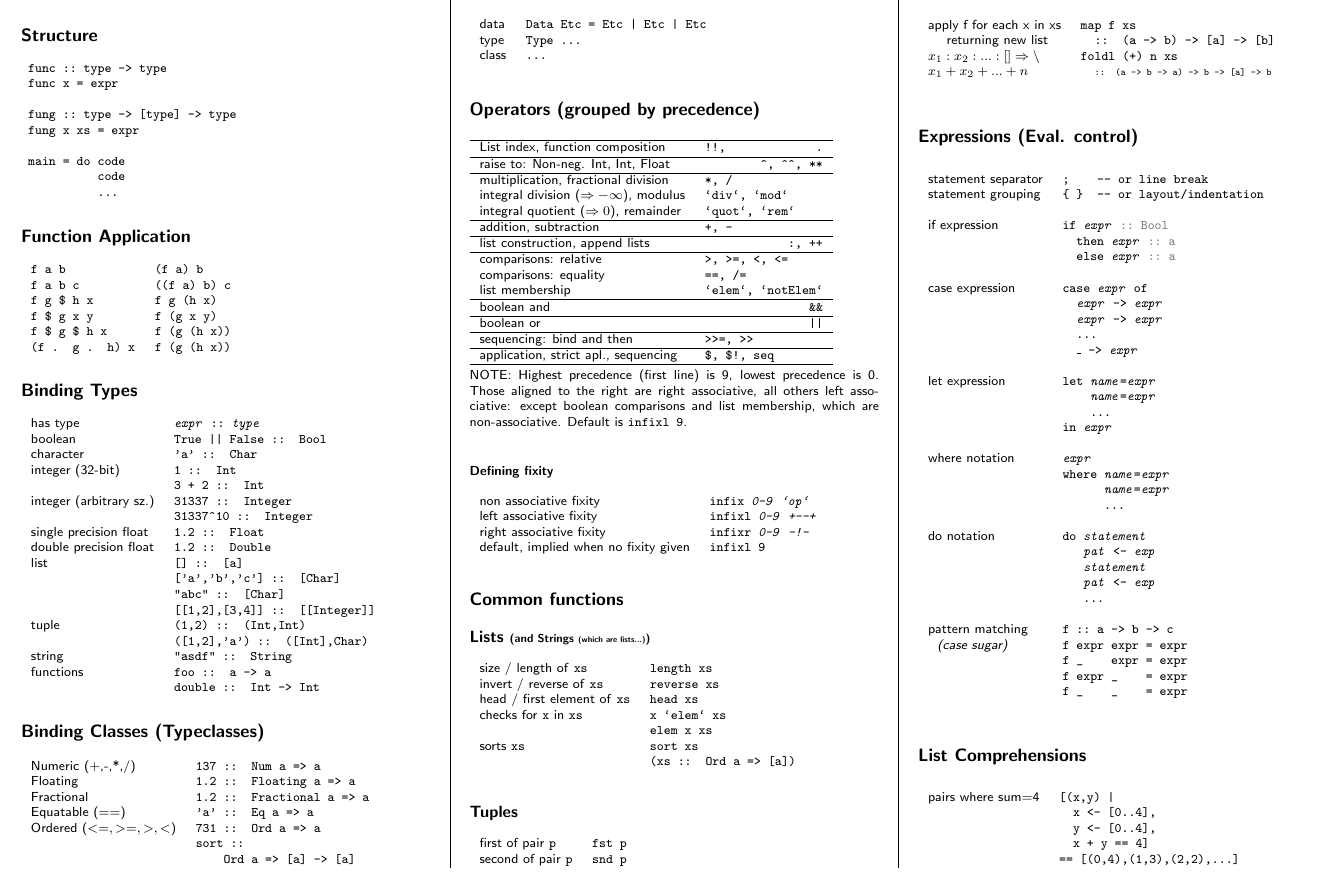
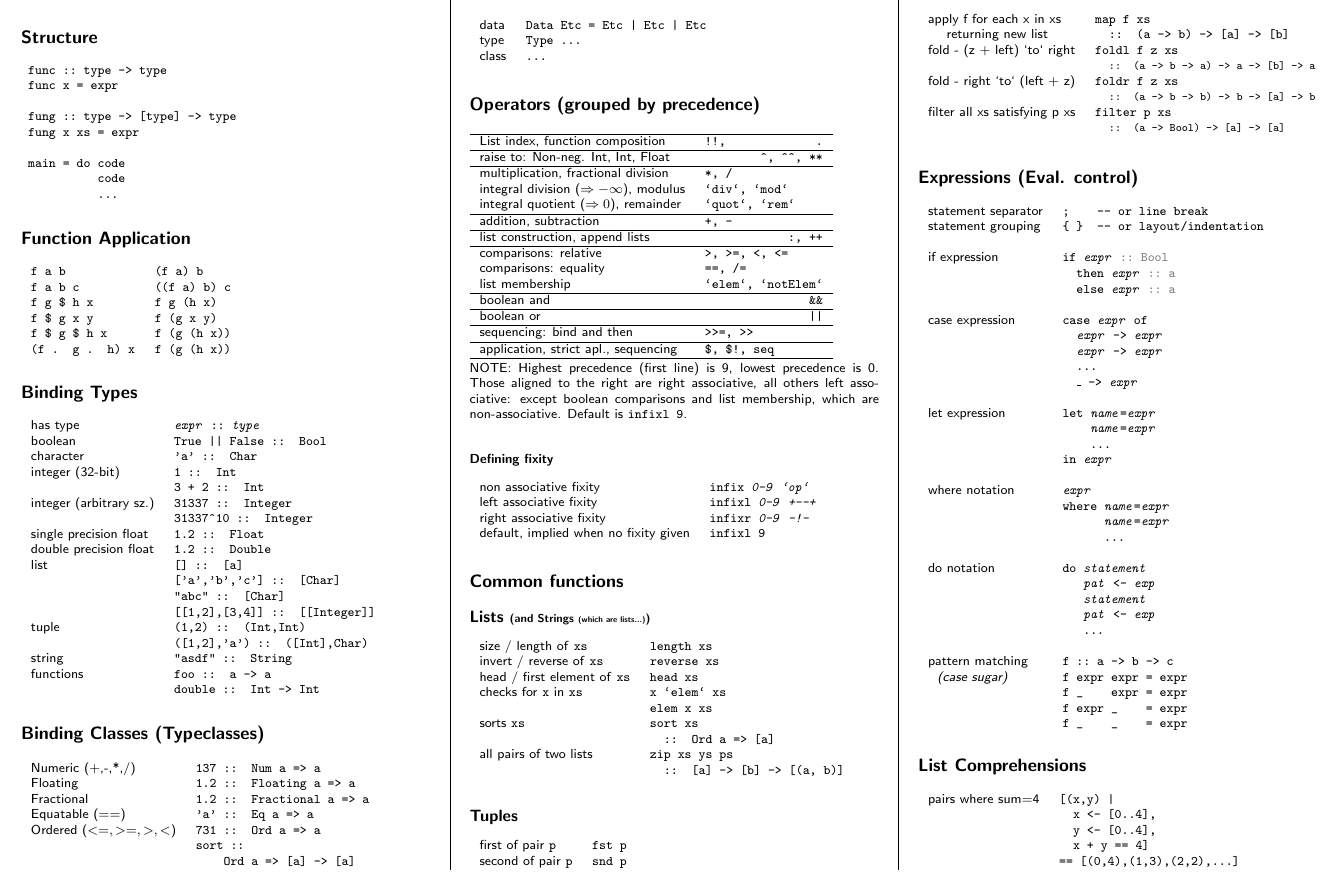
Before and after one commit to rudymatela/concise-cheat-sheets, a LaTeX document (haskell-ucs.tex): part of page 1 of 2, cut so that both start at the same text. Compiled offline with pdfLaTeX.

Commit message:
Added more functions.

```diff
--- a/haskell-ucs.tex
+++ b/haskell-ucs.tex
@@ -148,7 +148,9 @@ boolean comparisons and list membership, which are non-associative.  Default is
 	\li[checks for \C{x} in \C{xs}]      x `elem` xs \li
 	                                     elem x xs
 	\li[sorts \C{xs}]                    sort xs
-	\li                                  (xs :: Ord a => [a])
+	\li                                  \s\s:: Ord a => [a]
+	\li[all pairs of two lists]          zip xs ys ps \li
+										 \s\s:: [a] -> [b] -> [(a, b)]
 \end{ldesc}
 
 \subsection{Tuples}
@@ -165,8 +167,12 @@ boolean comparisons and list membership, which are non-associative.  Default is
 \begin{ldesc}
 	\li[apply f for each x in xs]   map f xs
 	\li[\s\s returning new list]    \s\s:: (a -> b) -> [a] -> [b]
-	\li[$x_1:x_2:...:\emptyarray \Rightarrow \backslash$]  foldl (+) n xs
-	\li[$x_1 + x_2 + ... + n$]                             \s\s\footnotesize :: (a -> b -> a) -> b -> [a] -> b
+	\li[fold - (z + left) `to` right]   foldl f z xs \li
+										\s\s\small{}:: (a -> b -> a) -> a -> [b] -> a
+	\li[fold - right `to` (left + z)]   foldr f z xs \li
+										\s\s\small{}:: (a -> b -> b) -> b -> [a] -> b
+	\li[filter all xs satisfying p xs]  filter p xs \li
+	                                    \s\s\small{}:: (a -> Bool) -> [a] -> [a]
 \end{ldesc}
 
 
```
